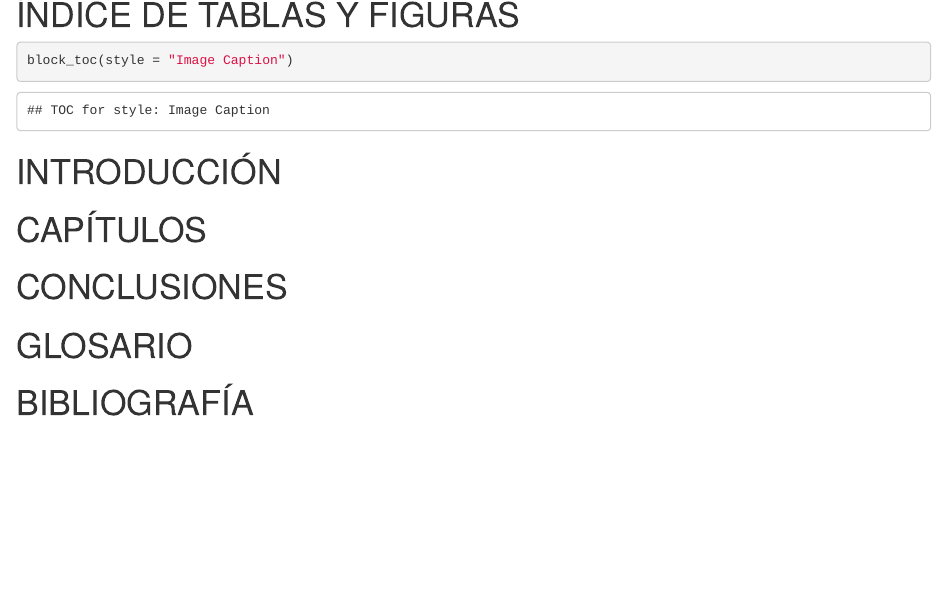
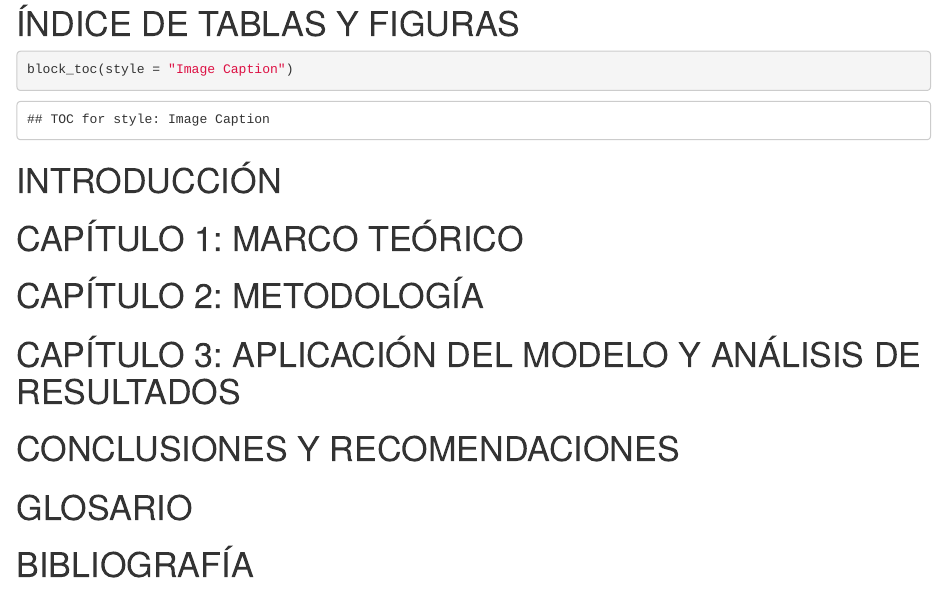
Before and after one commit to arielfuentes/Stgo_RouteChoice, an R Markdown document (Document/Fuentes_Díaz_ArielEsteban.Rmd): the page in a window 1100 px wide, from 900 px down before the commit and from 890 px down after it, so that both start at the same text. Rendered offline with R 4.5, knitr and Pandoc, with nearby package versions; drawn as R Markdown's standard HTML page in place of the format the file asks for.

Commit message:
chapters init

```diff
--- a/Document/Fuentes_Díaz_ArielEsteban.Rmd
+++ b/Document/Fuentes_Díaz_ArielEsteban.Rmd
@@ -90,11 +90,19 @@ block_toc(style = "Image Caption")
 
 \newpage
 
-# CAPÍTULOS
+# CAPÍTULO 1: MARCO TEÓRICO
 
 \newpage
 
-# CONCLUSIONES
+# CAPÍTULO 2: METODOLOGÍA
+
+\newpage
+
+# CAPÍTULO 3: APLICACIÓN DEL MODELO Y ANÁLISIS DE RESULTADOS
+
+\newpage
+
+# CONCLUSIONES Y RECOMENDACIONES
 
 \newpage
 
```
